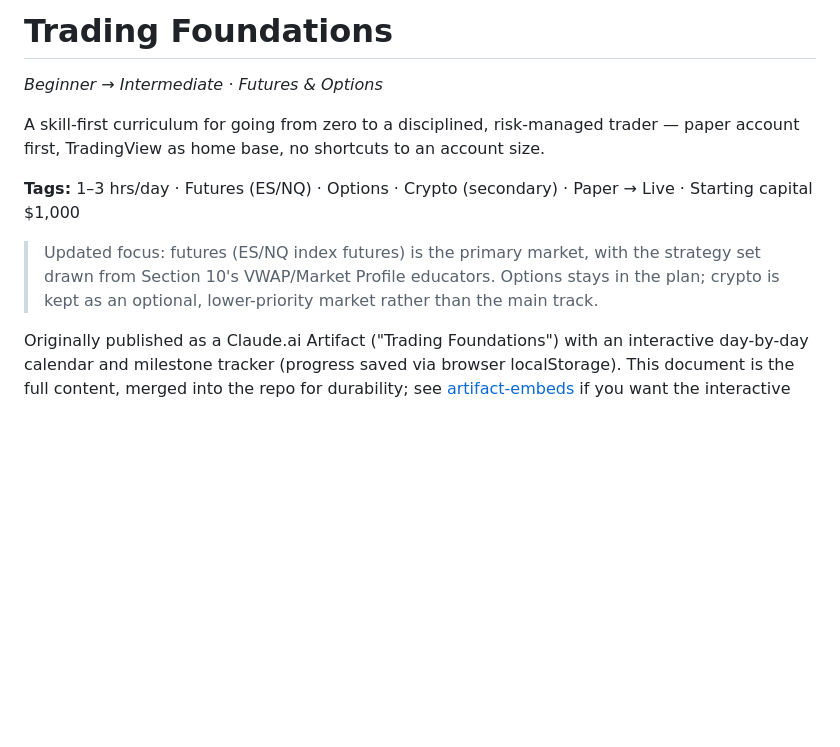
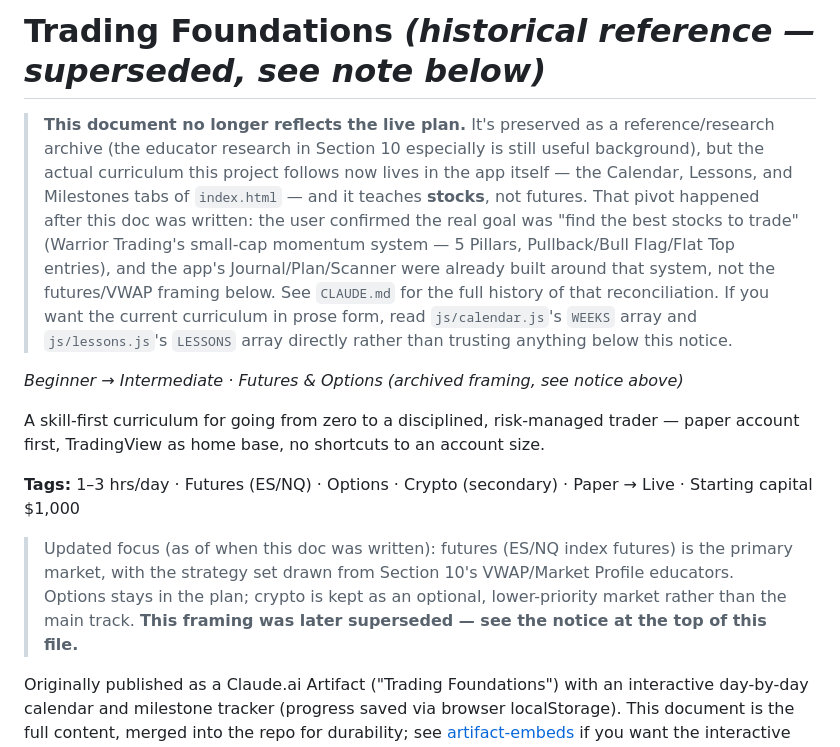
Before and after one commit to toporek44/trading-companion, a Markdown page: docs/trading-foundations-plan.md, the part around the change. Drawn GitHub-style; blank space fills up the shorter version.

Commit message:
Mark trading-foundations-plan.md as superseded by the app's stock curriculum
The doc's 12-week plan, Lessons, and Milestones all taught futures/VWAP
trading, but the app's actual Calendar/Lessons/Milestones (js/calendar.js,
js/lessons.js, js/milestones.js) were rewritten to teach the stock system
that's really being followed. Rather than rewrite this whole archived
research doc to match (duplicating and risking drift from the live
source of truth in js/), added a clear notice at the top pointing to
where the real, current curriculum lives.

```diff
--- a/docs/trading-foundations-plan.md
+++ b/docs/trading-foundations-plan.md
@@ -1,6 +1,20 @@
-# Trading Foundations
+# Trading Foundations *(historical reference — superseded, see note below)*
 
-*Beginner → Intermediate · Futures & Options*
+> **This document no longer reflects the live plan.** It's preserved as a
+> reference/research archive (the educator research in Section 10
+> especially is still useful background), but the actual curriculum this
+> project follows now lives in the app itself — the Calendar, Lessons, and
+> Milestones tabs of `index.html` — and it teaches **stocks**, not futures.
+> That pivot happened after this doc was written: the user confirmed the
+> real goal was "find the best stocks to trade" (Warrior Trading's
+> small-cap momentum system — 5 Pillars, Pullback/Bull Flag/Flat Top
+> entries), and the app's Journal/Plan/Scanner were already built around
+> that system, not the futures/VWAP framing below. See `CLAUDE.md` for the
+> full history of that reconciliation. If you want the current curriculum
+> in prose form, read `js/calendar.js`'s `WEEKS` array and `js/lessons.js`'s
+> `LESSONS` array directly rather than trusting anything below this notice.
+
+*Beginner → Intermediate · Futures & Options (archived framing, see notice above)*
 
 A skill-first curriculum for going from zero to a disciplined, risk-managed
 trader — paper account first, TradingView as home base, no shortcuts to an
@@ -9,10 +23,12 @@ account size.
 **Tags:** 1–3 hrs/day · Futures (ES/NQ) · Options · Crypto (secondary) ·
 Paper → Live · Starting capital $1,000
 
-> Updated focus: futures (ES/NQ index futures) is the primary market, with
-> the strategy set drawn from Section 10's VWAP/Market Profile educators.
-> Options stays in the plan; crypto is kept as an optional, lower-priority
-> market rather than the main track.
+> Updated focus (as of when this doc was written): futures (ES/NQ index
+> futures) is the primary market, with the strategy set drawn from Section
+> 10's VWAP/Market Profile educators. Options stays in the plan; crypto is
+> kept as an optional, lower-priority market rather than the main track.
+> **This framing was later superseded — see the notice at the top of this
+> file.**
 
 Originally published as a Claude.ai Artifact ("Trading Foundations") with an
 interactive day-by-day calendar and milestone tracker (progress saved via
```
